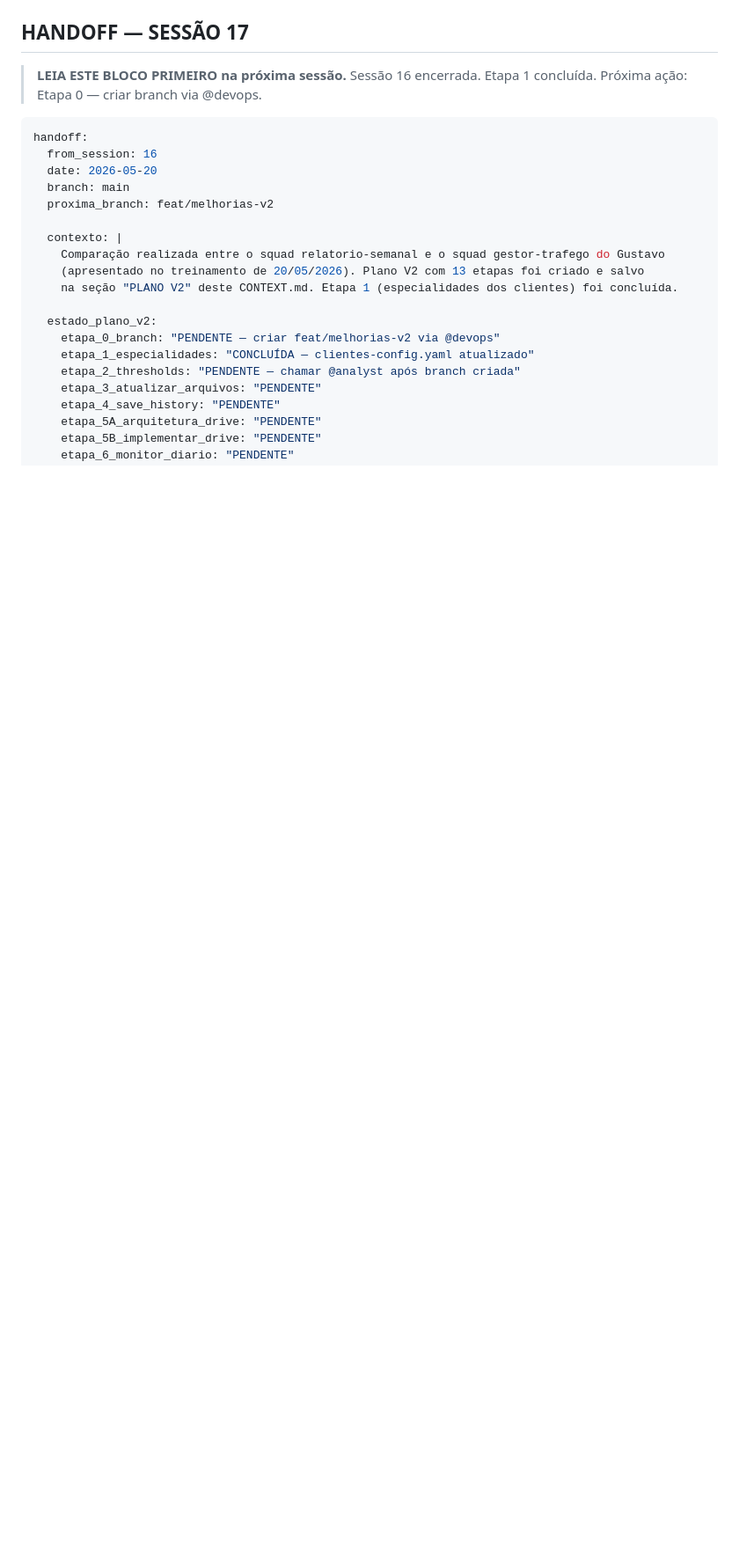
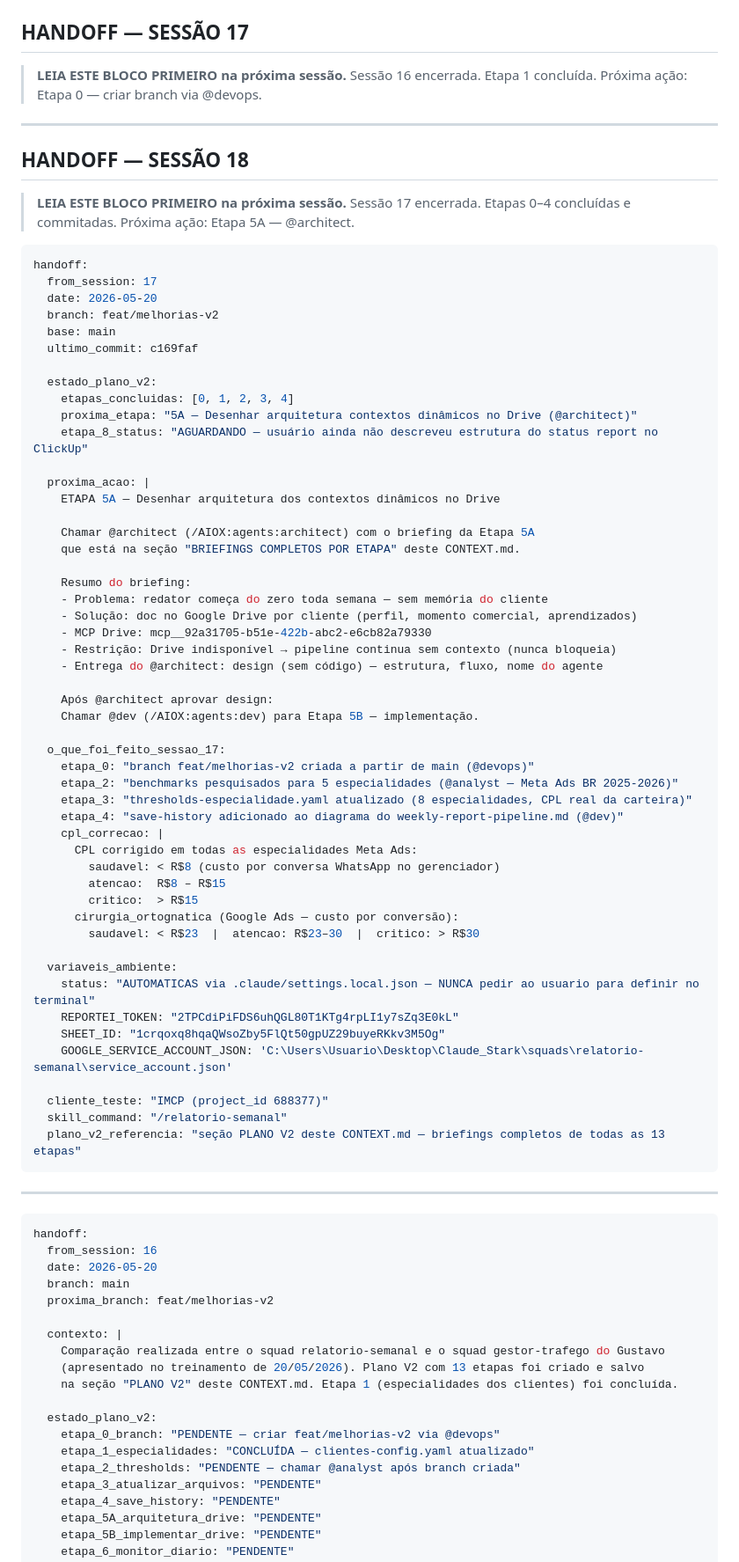
Before and after one commit to ViniStark00/calculadora-aiox, a Markdown page: SQUADS/relatorio-semanal/CONTEXT.md, the part around one of its changes. Shown at 88% size. Rendered like a GitHub page; blank space fills up the shorter version.

Commit message:
docs(relatorio-semanal): handoff sessao 17 -- etapas 0-4 concluidas, proxima etapa 5A
Co-Authored-By: Claude Sonnet 4.6 <noreply@anthropic.com>

````diff
--- a/SQUADS/relatorio-semanal/CONTEXT.md
+++ b/SQUADS/relatorio-semanal/CONTEXT.md
@@ -1640,6 +1669,68 @@ handoff:
 
 > **LEIA ESTE BLOCO PRIMEIRO na próxima sessão.**
 > Sessão 16 encerrada. Etapa 1 concluída. Próxima ação: Etapa 0 — criar branch via @devops.
+
+---
+
+## HANDOFF — SESSÃO 18
+
+> **LEIA ESTE BLOCO PRIMEIRO na próxima sessão.**
+> Sessão 17 encerrada. Etapas 0–4 concluídas e commitadas. Próxima ação: Etapa 5A — @architect.
+
+```yaml
+handoff:
+  from_session: 17
+  date: 2026-05-20
+  branch: feat/melhorias-v2
+  base: main
+  ultimo_commit: c169faf
+
+  estado_plano_v2:
+    etapas_concluidas: [0, 1, 2, 3, 4]
+    proxima_etapa: "5A — Desenhar arquitetura contextos dinâmicos no Drive (@architect)"
+    etapa_8_status: "AGUARDANDO — usuário ainda não descreveu estrutura do status report no ClickUp"
+
+  proxima_acao: |
+    ETAPA 5A — Desenhar arquitetura dos contextos dinâmicos no Drive
+
+    Chamar @architect (/AIOX:agents:architect) com o briefing da Etapa 5A
+    que está na seção "BRIEFINGS COMPLETOS POR ETAPA" deste CONTEXT.md.
+
+    Resumo do briefing:
+    - Problema: redator começa do zero toda semana — sem memória do cliente
+    - Solução: doc no Google Drive por cliente (perfil, momento comercial, aprendizados)
+    - MCP Drive: mcp__92a31705-b51e-422b-abc2-e6cb82a79330
+    - Restrição: Drive indisponível → pipeline continua sem contexto (nunca bloqueia)
+    - Entrega do @architect: design (sem código) — estrutura, fluxo, nome do agente
+
+    Após @architect aprovar design:
+    Chamar @dev (/AIOX:agents:dev) para Etapa 5B — implementação.
+
+  o_que_foi_feito_sessao_17:
+    etapa_0: "branch feat/melhorias-v2 criada a partir de main (@devops)"
+    etapa_2: "benchmarks pesquisados para 5 especialidades (@analyst — Meta Ads BR 2025-2026)"
+    etapa_3: "thresholds-especialidade.yaml atualizado (8 especialidades, CPL real da carteira)"
+    etapa_4: "save-history adicionado ao diagrama do weekly-report-pipeline.md (@dev)"
+    cpl_correcao: |
+      CPL corrigido em todas as especialidades Meta Ads:
+        saudavel: < R$8 (custo por conversa WhatsApp no gerenciador)
+        atencao:  R$8 – R$15
+        critico:  > R$15
+      cirurgia_ortognatica (Google Ads — custo por conversão):
+        saudavel: < R$23  |  atencao: R$23–30  |  critico: > R$30
+
+  variaveis_ambiente:
+    status: "AUTOMATICAS via .claude/settings.local.json — NUNCA pedir ao usuario para definir no terminal"
+    REPORTEI_TOKEN: "2TPCdiPiFDS6uhQGL80T1KTg4rpLI1y7sZq3E0kL"
+    SHEET_ID: "1crqoxq8hqaQWsoZby5FlQt50gpUZ29buyeRKkv3M5Og"
+    GOOGLE_SERVICE_ACCOUNT_JSON: 'C:\Users\Usuario\Desktop\Claude_Stark\squads\relatorio-semanal\service_account.json'
+
+  cliente_teste: "IMCP (project_id 688377)"
+  skill_command: "/relatorio-semanal"
+  plano_v2_referencia: "seção PLANO V2 deste CONTEXT.md — briefings completos de todas as 13 etapas"
+```
+
+---
 
 ```yaml
 handoff:
````
Also changed, not shown: other parts of SQUADS/relatorio-semanal/CONTEXT.md (+48 -19 lines).
